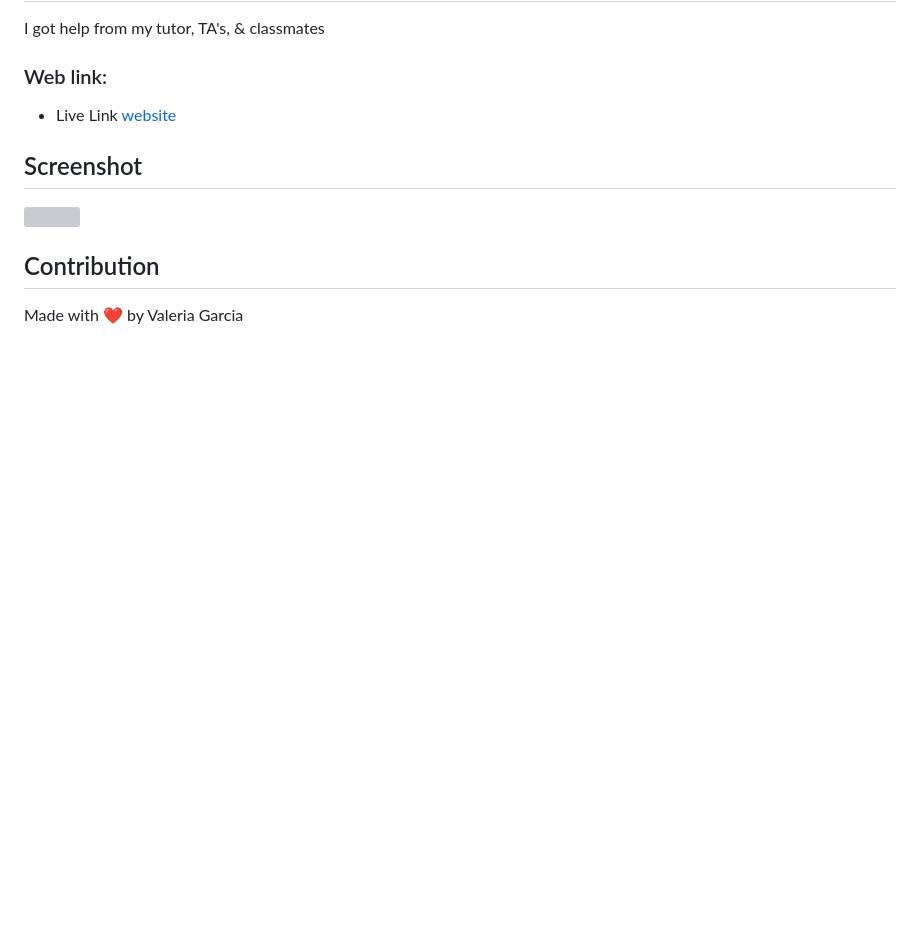
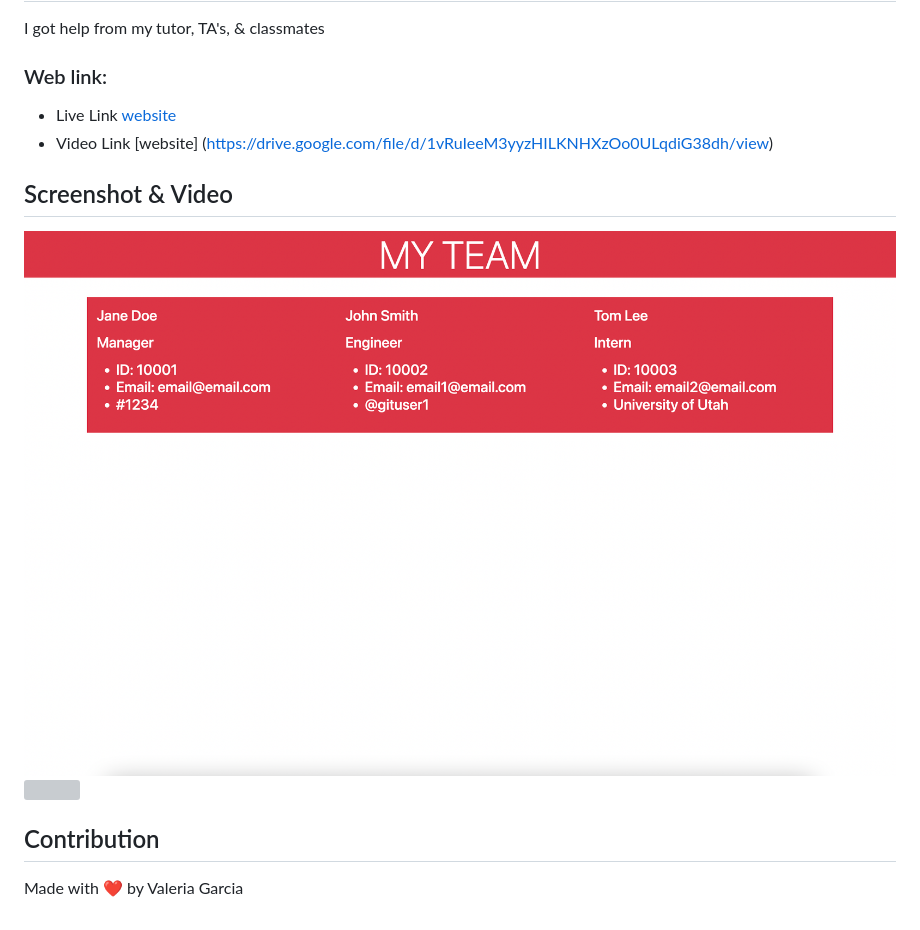
Before and after one commit to vhivestate/team-pro-generator, a Markdown page: README.md, the part around the change printed below. Drawn GitHub-style; pictures changed too: screenshot.png (added); blank space fills up the shorter version; grey boxes are pictures that could not be loaded.

```diff
--- a/README.md
+++ b/README.md
@@ -14,7 +14,9 @@ How to utilize inquirer
 I got help from my tutor, TA's, & classmates
 ### Web link:
 - Live Link [website](https://vhivestate.github.io/team-profile-generator/)
-## Screenshot
-![](./)
+- Video Link [website] (https://drive.google.com/file/d/1vRuIeeM3yyzHILKNHXzOo0ULqdiG38dh/view)
+## Screenshot & Video
+![](./screenshot.png)
+![](./video.webm)
 ## Contribution
 Made with ❤️ by Valeria Garcia
```
Also changed, not shown: other parts of README.md (+1 -1 lines), 5 other files.
